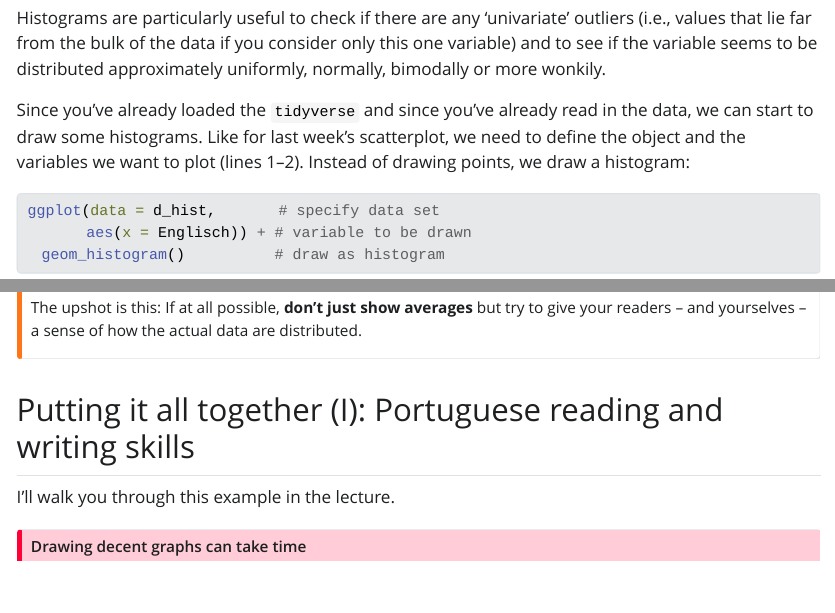
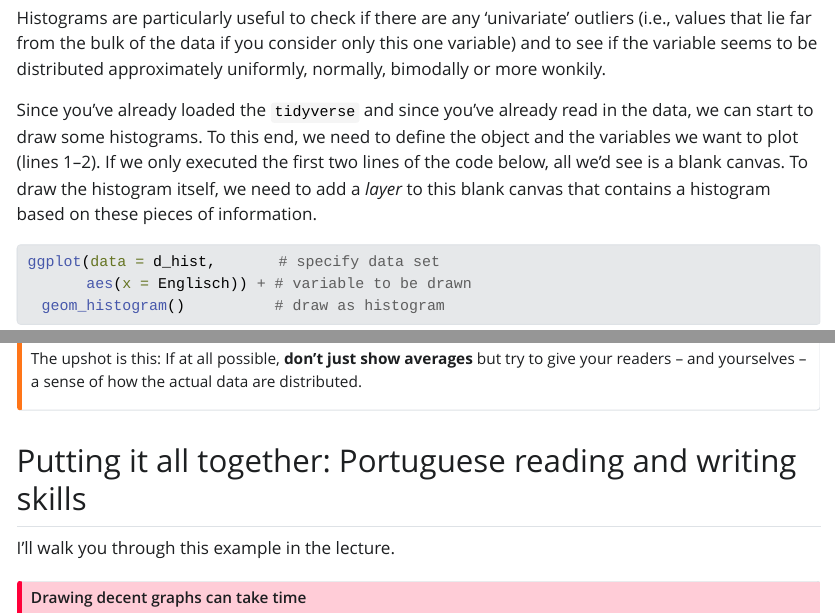
Before and after one commit to janhove/DatasetsAndGraphs, a Quarto document (graphs.qmd): the page in a window 1100 px wide, from 2430 px down, and a second part further down, joined at a grey line. The pictures show the output file graphs.html that the author committed with the source, opened offline; Quarto's library style sheets are replaced by a plain one without menus; long lines of code are wrapped.

Commit message:
Add files via upload

````diff
--- a/graphs.qmd
+++ b/graphs.qmd
@@ -8,6 +8,7 @@ format:
     toc: true
     number-sections: false
     code-line-numbers: false
+    df-print: paged
 editor: source
 ---
 
@@ -102,7 +103,10 @@ Histograms are particularly useful to check if
 there are any 'univariate' outliers (i.e., values that lie far from the bulk of the data if you consider only this one variable) and to see if the variable seems to be distributed approximately uniformly, normally, bimodally or more wonkily.
 
 Since you've already loaded the `tidyverse` and since you've already read in the data, we can start to draw some histograms.
-Like for last week's scatterplot, we need to define the object and the variables we want to plot (lines 1--2). Instead of drawing points, we draw a histogram:
+To this end, we need to define the object and the variables we want to plot (lines 1--2).
+If we only executed the first two lines of the code below, all we'd see is a blank canvas.
+To draw the histogram itself, we need to add a _layer_ to this blank canvas that
+contains a histogram based on these pieces of information.
 
 ```{r}
 ggplot(data = d_hist,       # specify data set
@@ -738,7 +742,7 @@ a sense of how the actual data are distributed.
 :::
 
 
-## Putting it all together (I): Portuguese reading and writing skills
+## Putting it all together: Portuguese reading and writing skills
 
 I'll walk you through this example in the lecture.
 
````
Also changed, not shown: graphs.html, graphs.qmd (2 more changed lines).
